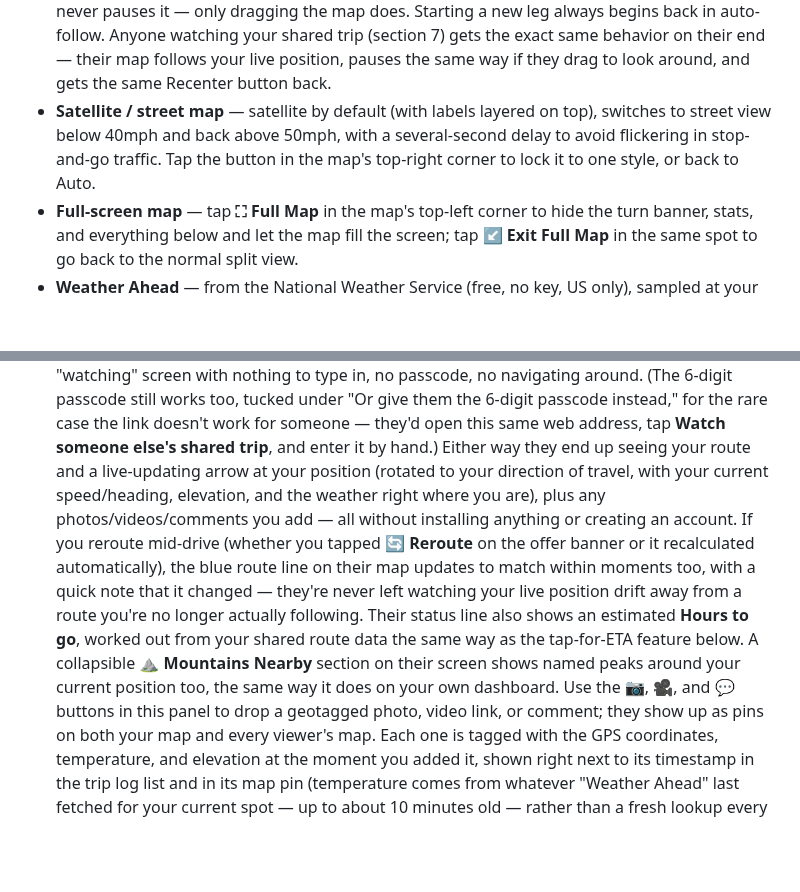
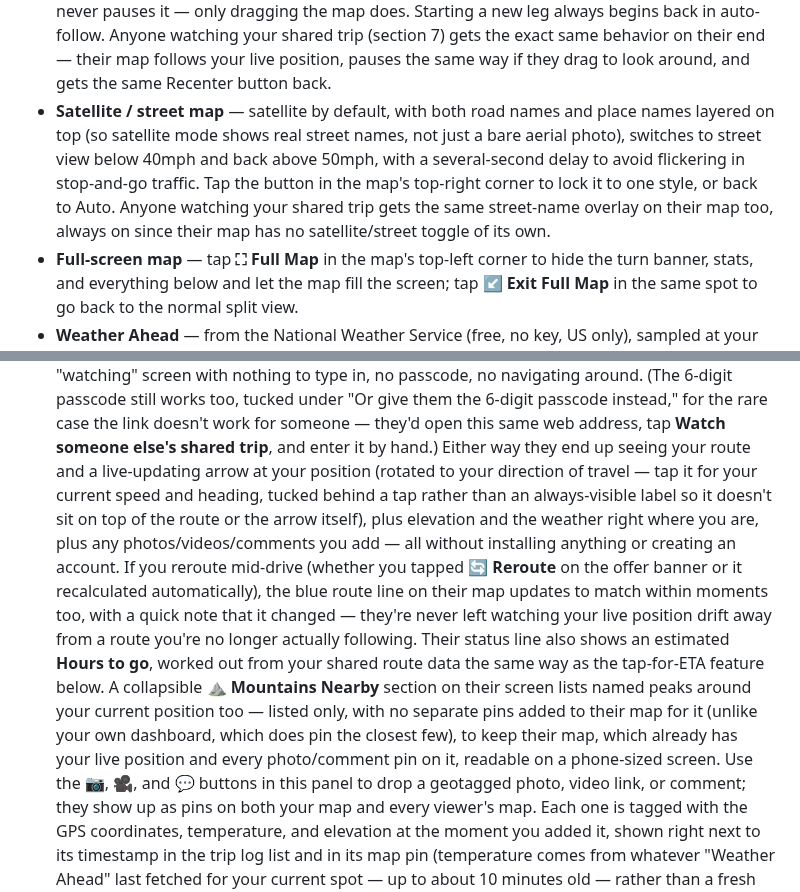
Before and after one commit to bjxyoung-githb/RoadTripNav, a Markdown page: README.md, 2 parts joined by grey strips. Rendered like a GitHub page; blank space fills up the shorter version.

Commit message:
removed clutter from watcher map and add street names
Updated descriptions for satellite/street map and shared trip features.

```diff
--- a/README.md
+++ b/README.md
@@ -200,11 +200,14 @@ avoids that.
   your shared trip (section 7) gets the exact same behavior on their end —
   their map follows your live position, pauses the same way if they drag
   to look around, and gets the same Recenter button back.
-- **Satellite / street map** — satellite by default (with labels layered
-  on top), switches to street view below 40mph and back above 50mph, with
-  a several-second delay to avoid flickering in stop-and-go traffic. Tap
-  the button in the map's top-right corner to lock it to one style, or
-  back to Auto.
+- **Satellite / street map** — satellite by default, with both road names
+  and place names layered on top (so satellite mode shows real street
+  names, not just a bare aerial photo), switches to street view below
+  40mph and back above 50mph, with a several-second delay to avoid
+  flickering in stop-and-go traffic. Tap the button in the map's top-right
+  corner to lock it to one style, or back to Auto. Anyone watching your
+  shared trip gets the same street-name overlay on their map too, always
+  on since their map has no satellite/street toggle of its own.
 - **Full-screen map** — tap **⛶ Full Map** in the map's top-left corner to
   hide the turn banner, stats, and everything below and let the map fill
   the screen; tap **↙ Exit Full Map** in the same spot to go back to the
@@ -250,8 +253,10 @@ avoids that.
   rare case the link doesn't work for someone — they'd open this same web
   address, tap **Watch someone else's shared trip**, and enter it by hand.)
   Either way they end up seeing your route and a live-updating arrow at
-  your position (rotated to your direction of travel, with your current
-  speed/heading, elevation, and the weather right where you are), plus any
+  your position (rotated to your direction of travel — tap it for your
+  current speed and heading, tucked behind a tap rather than an
+  always-visible label so it doesn't sit on top of the route or the arrow
+  itself), plus elevation and the weather right where you are, plus any
   photos/videos/comments you add — all without installing anything or
   creating an account. If you reroute mid-drive (whether you tapped **🔄
   Reroute** on the offer banner or it recalculated automatically), the blue
@@ -261,8 +266,11 @@ avoids that.
   Their status line also shows an estimated **Hours to go**, worked out
   from your shared route data the same way as the tap-for-ETA feature
   below. A collapsible **⛰ Mountains Nearby** section on
-  their screen shows named peaks around your current position too, the
-  same way it does on your own dashboard. Use the 📷, 🎥, and 💬 buttons in this panel to drop
+  their screen lists named peaks around your current position too — listed
+  only, with no separate pins added to their map for it (unlike your own
+  dashboard, which does pin the closest few), to keep their map, which
+  already has your live position and every photo/comment pin on it,
+  readable on a phone-sized screen. Use the 📷, 🎥, and 💬 buttons in this panel to drop
   a geotagged photo, video link, or comment; they show up as pins on both
   your map and every viewer's map. Each one is tagged with the GPS
   coordinates, temperature, and elevation at the moment you added it,
```
